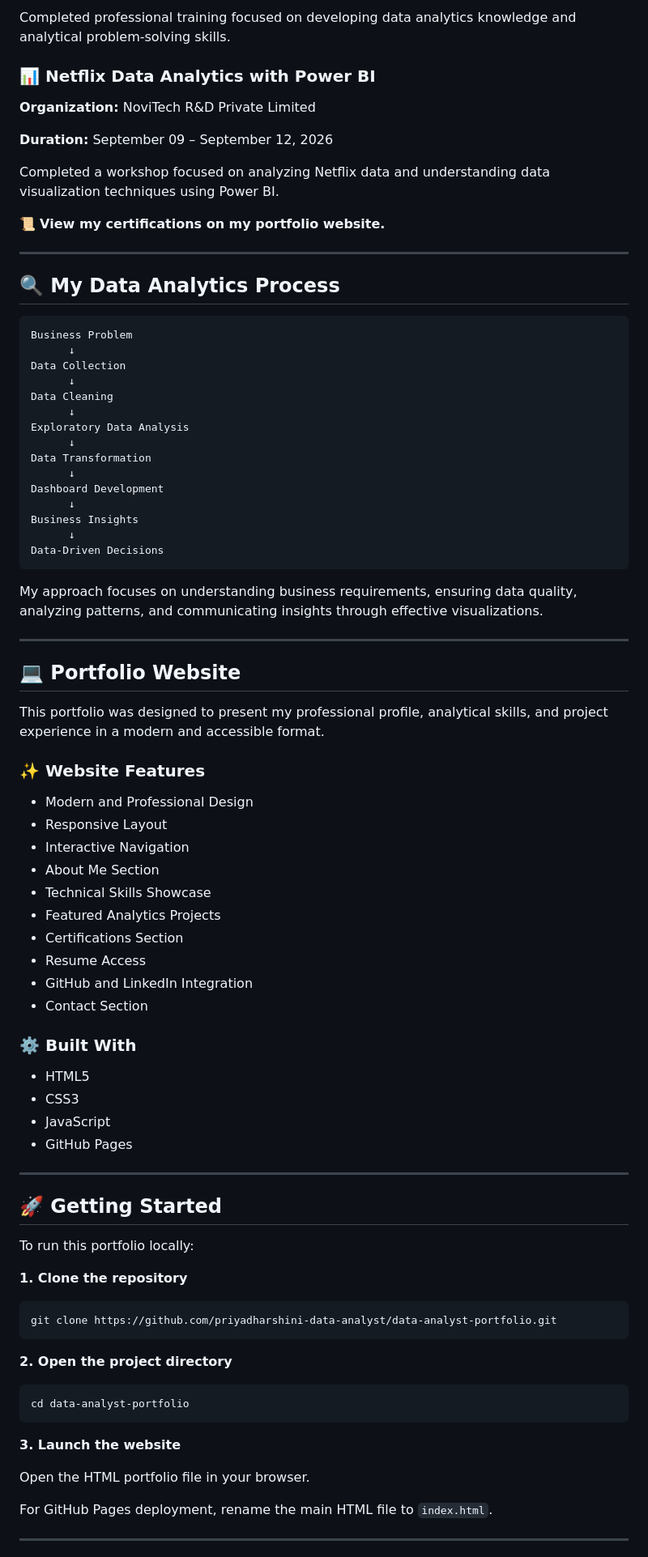
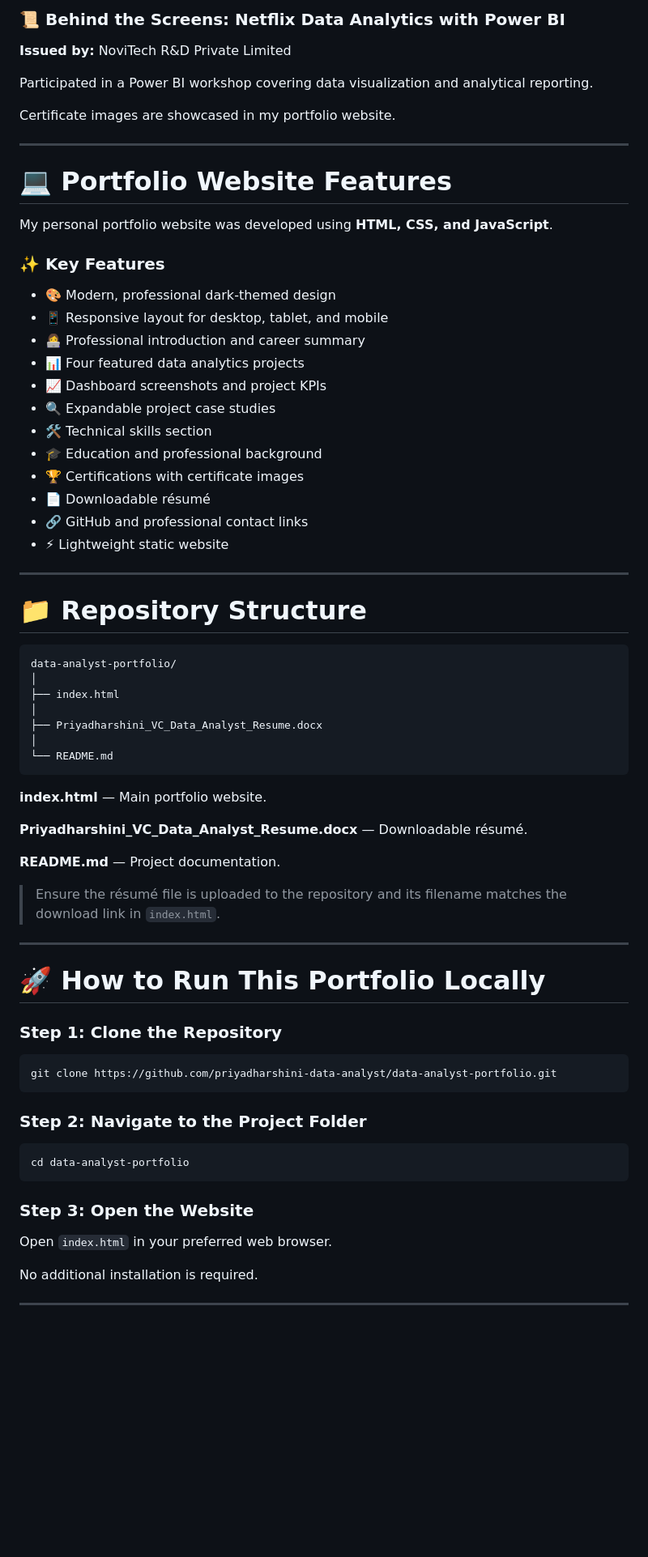
Before and after one commit to priyadharshini-data-analyst/data-analyst-portfolio, a Markdown page: README.md, the part around one of its changes. Shown at 81% size. Drawn GitHub-style; blank space fills up the shorter version.

````diff
--- a/README.md
+++ b/README.md
@@ -144,89 +221,76 @@ Performed SQL-based analysis to understand customer behavior, sales performance,
 
-Completed professional training focused on developing data analytics knowledge and analytical problem-solving skills.
+### 📜 Behind the Screens: Netflix Data Analytics with Power BI
 
-### 📊 Netflix Data Analytics with Power BI
+**Issued by:** NoviTech R&D Private Limited
 
-**Organization:** NoviTech R&D Private Limited
+Participated in a Power BI workshop covering data visualization and analytical reporting.
 
-**Duration:** September 09 – September 12, 2026
-
-Completed a workshop focused on analyzing Netflix data and understanding data visualization techniques using Power BI.
-
-📜 **View my certifications on my portfolio website.**
+Certificate images are showcased in my portfolio website.
 
 ---
 
-## 🔍 My Data Analytics Process
+# 💻 Portfolio Website Features
 
-```text
-Business Problem
-      ↓
-Data Collection
-      ↓
-Data Cleaning
-      ↓
-Exploratory Data Analysis
-      ↓
-Data Transformation
-      ↓
-Dashboard Development
-      ↓
-Business Insights
-      ↓
-Data-Driven Decisions
-```
+My personal portfolio website was developed using **HTML, CSS, and JavaScript**.
 
-My approach focuses on understanding business requirements, ensuring data quality, analyzing patterns, and communicating insights through effective visualizations.
+### ✨ Key Features
+
+- 🎨 Modern, professional dark-themed design
+- 📱 Responsive layout for desktop, tablet, and mobile
+- 👩‍💻 Professional introduction and career summary
+- 📊 Four featured data analytics projects
+- 📈 Dashboard screenshots and project KPIs
+- 🔍 Expandable project case studies
+- 🛠️ Technical skills section
+- 🎓 Education and professional background
+- 🏆 Certifications with certificate images
+- 📄 Downloadable résumé
+- 🔗 GitHub and professional contact links
+- ⚡ Lightweight static website
 
 ---
 
-## 💻 Portfolio Website
+# 📁 Repository Structure
 
-This portfolio was designed to present my professional profile, analytical skills, and project experience in a modern and accessible format.
+```text
+data-analyst-portfolio/
+│
+├── index.html
+│
+├── Priyadharshini_VC_Data_Analyst_Resume.docx
+│
+└── README.md
+```
 
-### ✨ Website Features
+**index.html** — Main portfolio website.
 
-- Modern and Professional Design
-- Responsive Layout
-- Interactive Navigation
-- About Me Section
-- Technical Skills Showcase
-- Featured Analytics Projects
-- Certifications Section
-- Resume Access
-- GitHub and LinkedIn Integration
-- Contact Section
+**Priyadharshini_VC_Data_Analyst_Resume.docx** — Downloadable résumé.
 
-### ⚙️ Built With
+**README.md** — Project documentation.
 
-- HTML5
-- CSS3
-- JavaScript
-- GitHub Pages
+> Ensure the résumé file is uploaded to the repository and its filename matches the download link in `index.html`.
 
 ---
 
-## 🚀 Getting Started
+# 🚀 How to Run This Portfolio Locally
 
-To run this portfolio locally:
-
-**1. Clone the repository**
+### Step 1: Clone the Repository
 
 ```bash
 git clone https://github.com/priyadharshini-data-analyst/data-analyst-portfolio.git
 ```
 
-**2. Open the project directory**
+### Step 2: Navigate to the Project Folder
 
 ```bash
 cd data-analyst-portfolio
 ```
 
-**3. Launch the website**
+### Step 3: Open the Website
 
-Open the HTML portfolio file in your browser.
+Open `index.html` in your preferred web browser.
 
-For GitHub Pages deployment, rename the main HTML file to `index.html`.
+No additional installation is required.
 
 ---
 
````
Also changed, not shown: other parts of README.md (+182 -96 lines).
